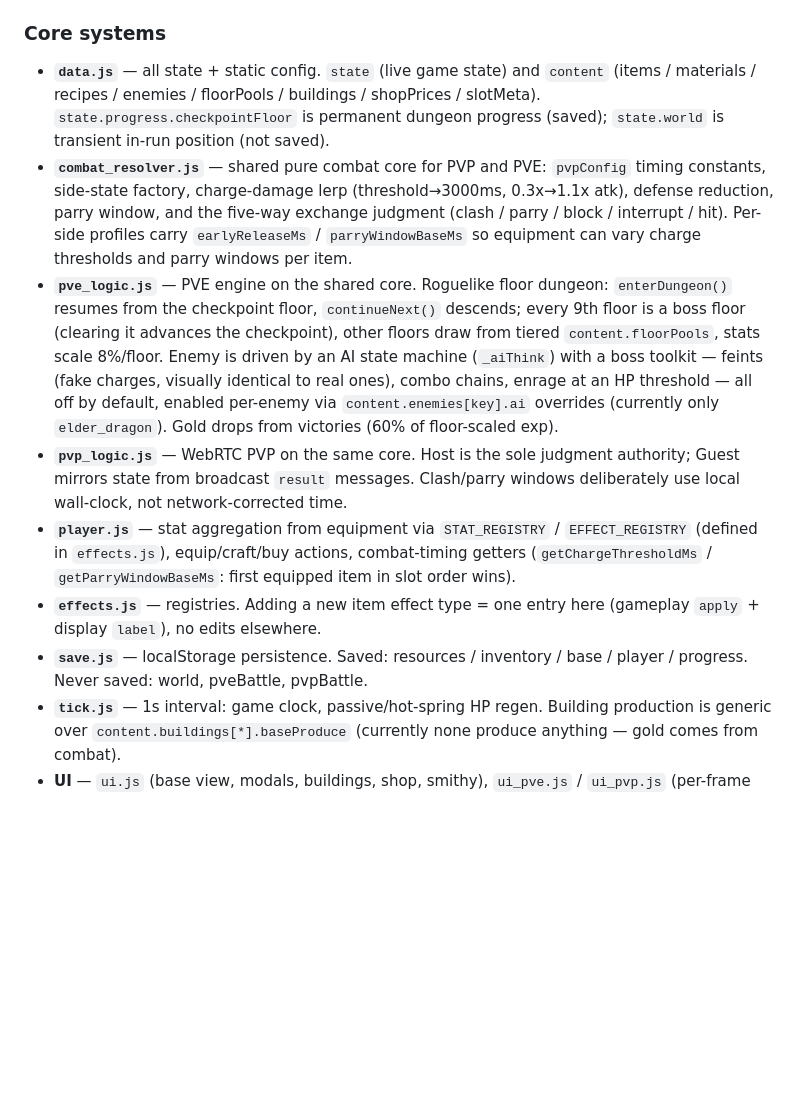
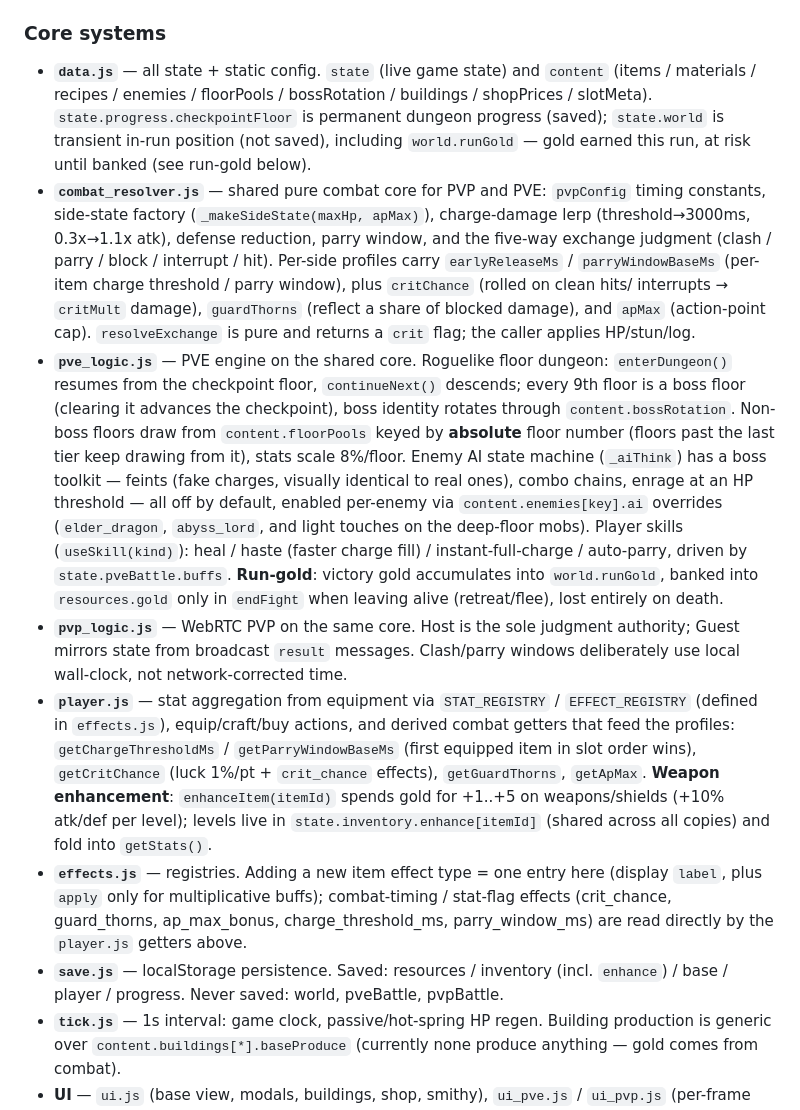
Before and after one commit to Jyung99Red/pvp-game, a Markdown page: CLAUDE.md, the part around the change. Rendered like a GitHub page; blank space fills up the shorter version.

Commit message:
Update CLAUDE.md for crit/thorns/AP-cap, enhancement, skills, run-gold
Reflect the latest combat additions in the architecture notes: crit/
thorns/apMax in the resolver and player getters, weapon enhancement,
the expanded skill set and pveBattle.buffs, boss rotation + absolute-
floor pools, and the run-gold risk/banking flow.

Co-Authored-By: Claude Fable 5 <noreply@anthropic.com>

```diff
--- a/CLAUDE.md
+++ b/CLAUDE.md
@@ -23,35 +23,52 @@ peerjs (CDN) → `pvp_logic.js` → `pvp_net.js` → `pvp_room.js` → `ui_pvp.j
 ### Core systems
 
 - **`data.js`** — all state + static config. `state` (live game state) and
-  `content` (items / materials / recipes / enemies / floorPools / buildings /
-  shopPrices / slotMeta). `state.progress.checkpointFloor` is permanent dungeon
-  progress (saved); `state.world` is transient in-run position (not saved).
+  `content` (items / materials / recipes / enemies / floorPools / bossRotation /
+  buildings / shopPrices / slotMeta). `state.progress.checkpointFloor` is
+  permanent dungeon progress (saved); `state.world` is transient in-run position
+  (not saved), including `world.runGold` — gold earned this run, at risk until
+  banked (see run-gold below).
 - **`combat_resolver.js`** — shared pure combat core for PVP and PVE:
-  `pvpConfig` timing constants, side-state factory, charge-damage lerp
-  (threshold→3000ms, 0.3x→1.1x atk), defense reduction, parry window, and the
-  five-way exchange judgment (clash / parry / block / interrupt / hit).
-  Per-side profiles carry `earlyReleaseMs` / `parryWindowBaseMs` so equipment
-  can vary charge thresholds and parry windows per item.
+  `pvpConfig` timing constants, side-state factory (`_makeSideState(maxHp, apMax)`),
+  charge-damage lerp (threshold→3000ms, 0.3x→1.1x atk), defense reduction, parry
+  window, and the five-way exchange judgment (clash / parry / block / interrupt /
+  hit). Per-side profiles carry `earlyReleaseMs` / `parryWindowBaseMs` (per-item
+  charge threshold / parry window), plus `critChance` (rolled on clean hits/
+  interrupts → `critMult` damage), `guardThorns` (reflect a share of blocked
+  damage), and `apMax` (action-point cap). `resolveExchange` is pure and returns
+  a `crit` flag; the caller applies HP/stun/log.
 - **`pve_logic.js`** — PVE engine on the shared core. Roguelike floor dungeon:
   `enterDungeon()` resumes from the checkpoint floor, `continueNext()` descends;
-  every 9th floor is a boss floor (clearing it advances the checkpoint), other
-  floors draw from tiered `content.floorPools`, stats scale 8%/floor. Enemy is
-  driven by an AI state machine (`_aiThink`) with a boss toolkit — feints
-  (fake charges, visually identical to real ones), combo chains, enrage at an
-  HP threshold — all off by default, enabled per-enemy via
-  `content.enemies[key].ai` overrides (currently only `elder_dragon`).
-  Gold drops from victories (60% of floor-scaled exp).
+  every 9th floor is a boss floor (clearing it advances the checkpoint), boss
+  identity rotates through `content.bossRotation`. Non-boss floors draw from
+  `content.floorPools` keyed by **absolute** floor number (floors past the last
+  tier keep drawing from it), stats scale 8%/floor. Enemy AI state machine
+  (`_aiThink`) has a boss toolkit — feints (fake charges, visually identical to
+  real ones), combo chains, enrage at an HP threshold — all off by default,
+  enabled per-enemy via `content.enemies[key].ai` overrides (`elder_dragon`,
+  `abyss_lord`, and light touches on the deep-floor mobs). Player skills
+  (`useSkill(kind)`): heal / haste (faster charge fill) / instant-full-charge /
+  auto-parry, driven by `state.pveBattle.buffs`. **Run-gold**: victory gold
+  accumulates into `world.runGold`, banked into `resources.gold` only in
+  `endFight` when leaving alive (retreat/flee), lost entirely on death.
 - **`pvp_logic.js`** — WebRTC PVP on the same core. Host is the sole judgment
   authority; Guest mirrors state from broadcast `result` messages. Clash/parry
   windows deliberately use local wall-clock, not network-corrected time.
 - **`player.js`** — stat aggregation from equipment via `STAT_REGISTRY` /
-  `EFFECT_REGISTRY` (defined in `effects.js`), equip/craft/buy actions,
-  combat-timing getters (`getChargeThresholdMs` / `getParryWindowBaseMs`:
-  first equipped item in slot order wins).
+  `EFFECT_REGISTRY` (defined in `effects.js`), equip/craft/buy actions, and
+  derived combat getters that feed the profiles: `getChargeThresholdMs` /
+  `getParryWindowBaseMs` (first equipped item in slot order wins), `getCritChance`
+  (luck 1%/pt + `crit_chance` effects), `getGuardThorns`, `getApMax`. **Weapon
+  enhancement**: `enhanceItem(itemId)` spends gold for +1..+5 on weapons/shields
+  (+10% atk/def per level); levels live in `state.inventory.enhance[itemId]`
+  (shared across all copies) and fold into `getStats()`.
 - **`effects.js`** — registries. Adding a new item effect type = one entry here
-  (gameplay `apply` + display `label`), no edits elsewhere.
-- **`save.js`** — localStorage persistence. Saved: resources / inventory /
-  base / player / progress. Never saved: world, pveBattle, pvpBattle.
+  (display `label`, plus `apply` only for multiplicative buffs); combat-timing /
+  stat-flag effects (crit_chance, guard_thorns, ap_max_bonus, charge_threshold_ms,
+  parry_window_ms) are read directly by the `player.js` getters above.
+- **`save.js`** — localStorage persistence. Saved: resources / inventory
+  (incl. `enhance`) / base / player / progress. Never saved: world, pveBattle,
+  pvpBattle.
 - **`tick.js`** — 1s interval: game clock, passive/hot-spring HP regen.
   Building production is generic over `content.buildings[*].baseProduce`
   (currently none produce anything — gold comes from combat).
```
